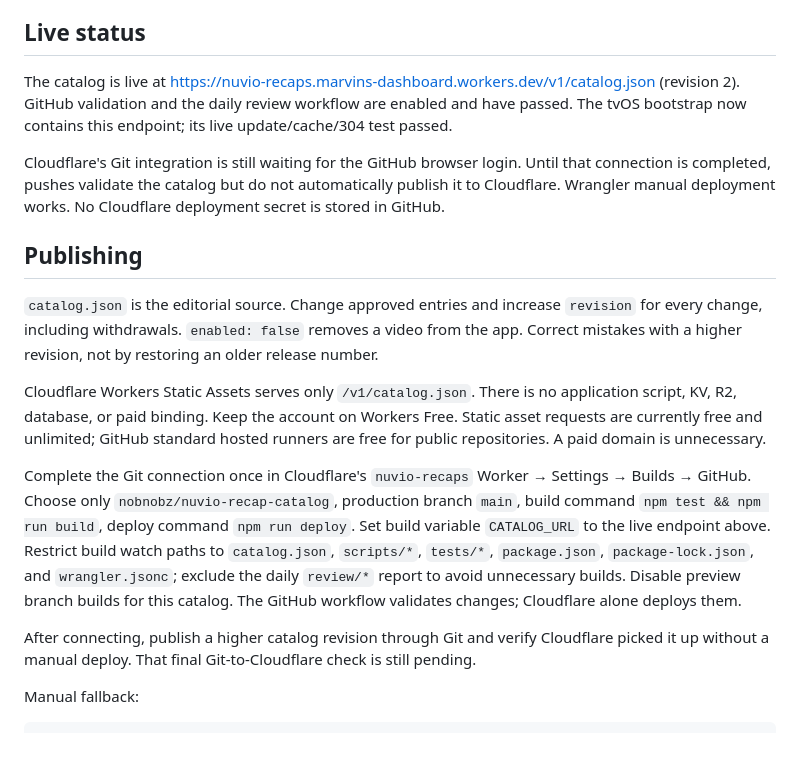
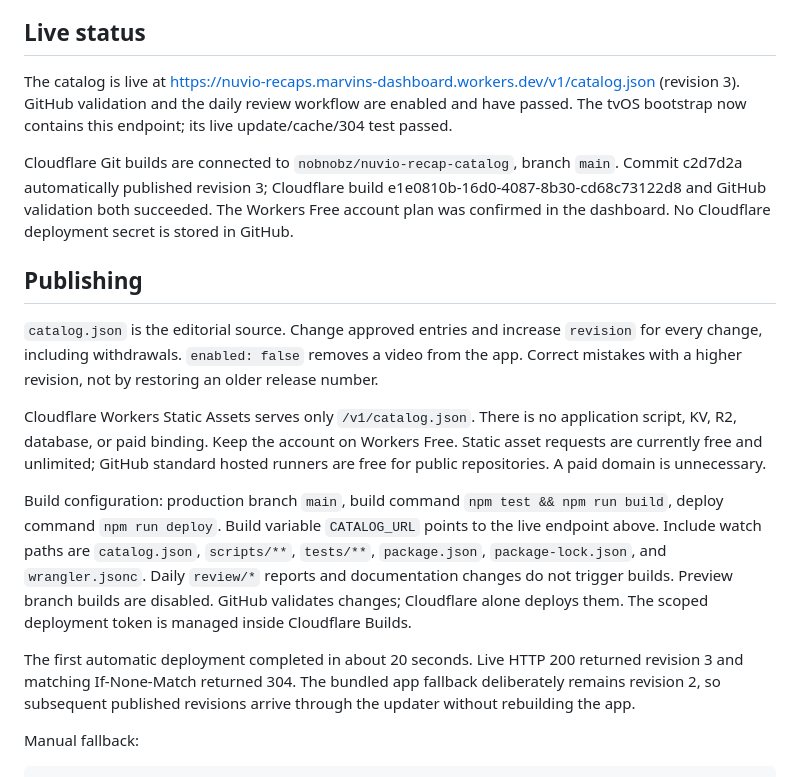
Before and after one commit to nobnobz/nuvio-recap-catalog, a Markdown page: README.md, the part around the change. GitHub-like rendering; blank space fills up the shorter version.

Commit message:
Document verified automatic deployment and free-plan configuration

```diff
--- a/README.md
+++ b/README.md
@@ -4,9 +4,9 @@ Public editorial metadata only: YouTube IDs, approved channels, English language
 
 ## Live status
 
-The catalog is live at https://nuvio-recaps.marvins-dashboard.workers.dev/v1/catalog.json (revision 2). GitHub validation and the daily review workflow are enabled and have passed. The tvOS bootstrap now contains this endpoint; its live update/cache/304 test passed.
+The catalog is live at https://nuvio-recaps.marvins-dashboard.workers.dev/v1/catalog.json (revision 3). GitHub validation and the daily review workflow are enabled and have passed. The tvOS bootstrap now contains this endpoint; its live update/cache/304 test passed.
 
-Cloudflare's Git integration is still waiting for the GitHub browser login. Until that connection is completed, pushes validate the catalog but do not automatically publish it to Cloudflare. Wrangler manual deployment works. No Cloudflare deployment secret is stored in GitHub.
+Cloudflare Git builds are connected to `nobnobz/nuvio-recap-catalog`, branch `main`. Commit c2d7d2a automatically published revision 3; Cloudflare build e1e0810b-16d0-4087-8b30-cd68c73122d8 and GitHub validation both succeeded. The Workers Free account plan was confirmed in the dashboard. No Cloudflare deployment secret is stored in GitHub.
 
 ## Publishing
 
@@ -14,9 +14,9 @@ Cloudflare's Git integration is still waiting for the GitHub browser login. Unti
 
 Cloudflare Workers Static Assets serves only `/v1/catalog.json`. There is no application script, KV, R2, database, or paid binding. Keep the account on Workers Free. Static asset requests are currently free and unlimited; GitHub standard hosted runners are free for public repositories. A paid domain is unnecessary.
 
-Complete the Git connection once in Cloudflare's `nuvio-recaps` Worker → Settings → Builds → GitHub. Choose only `nobnobz/nuvio-recap-catalog`, production branch `main`, build command `npm test && npm run build`, deploy command `npm run deploy`. Set build variable `CATALOG_URL` to the live endpoint above. Restrict build watch paths to `catalog.json`, `scripts/*`, `tests/*`, `package.json`, `package-lock.json`, and `wrangler.jsonc`; exclude the daily `review/*` report to avoid unnecessary builds. Disable preview branch builds for this catalog. The GitHub workflow validates changes; Cloudflare alone deploys them.
+Build configuration: production branch `main`, build command `npm test && npm run build`, deploy command `npm run deploy`. Build variable `CATALOG_URL` points to the live endpoint above. Include watch paths are `catalog.json`, `scripts/**`, `tests/**`, `package.json`, `package-lock.json`, and `wrangler.jsonc`. Daily `review/*` reports and documentation changes do not trigger builds. Preview branch builds are disabled. GitHub validates changes; Cloudflare alone deploys them. The scoped deployment token is managed inside Cloudflare Builds.
 
-After connecting, publish a higher catalog revision through Git and verify Cloudflare picked it up without a manual deploy. That final Git-to-Cloudflare check is still pending.
+The first automatic deployment completed in about 20 seconds. Live HTTP 200 returned revision 3 and matching If-None-Match returned 304. The bundled app fallback deliberately remains revision 2, so subsequent published revisions arrive through the updater without rebuilding the app.
 
 Manual fallback:
 
```
